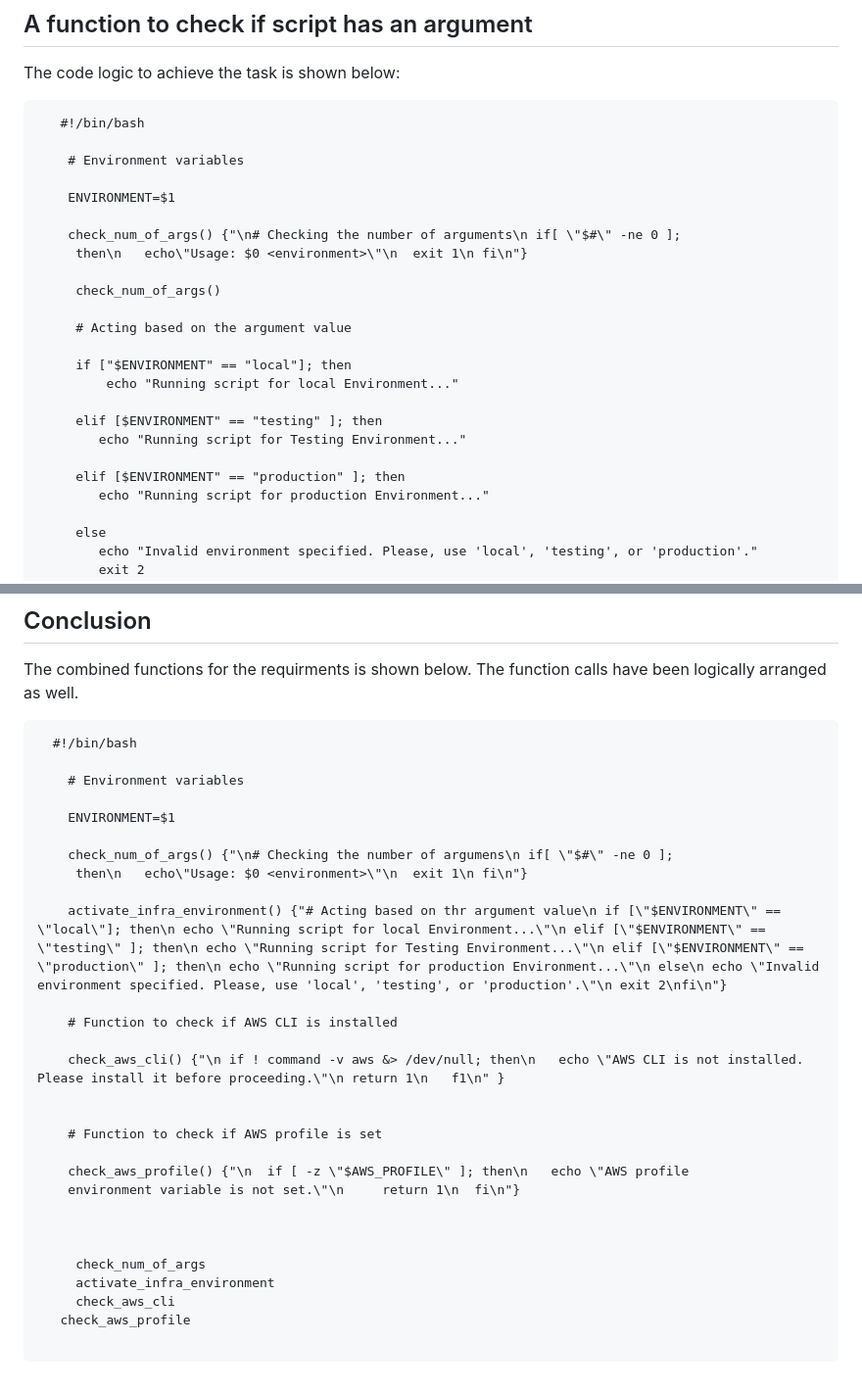
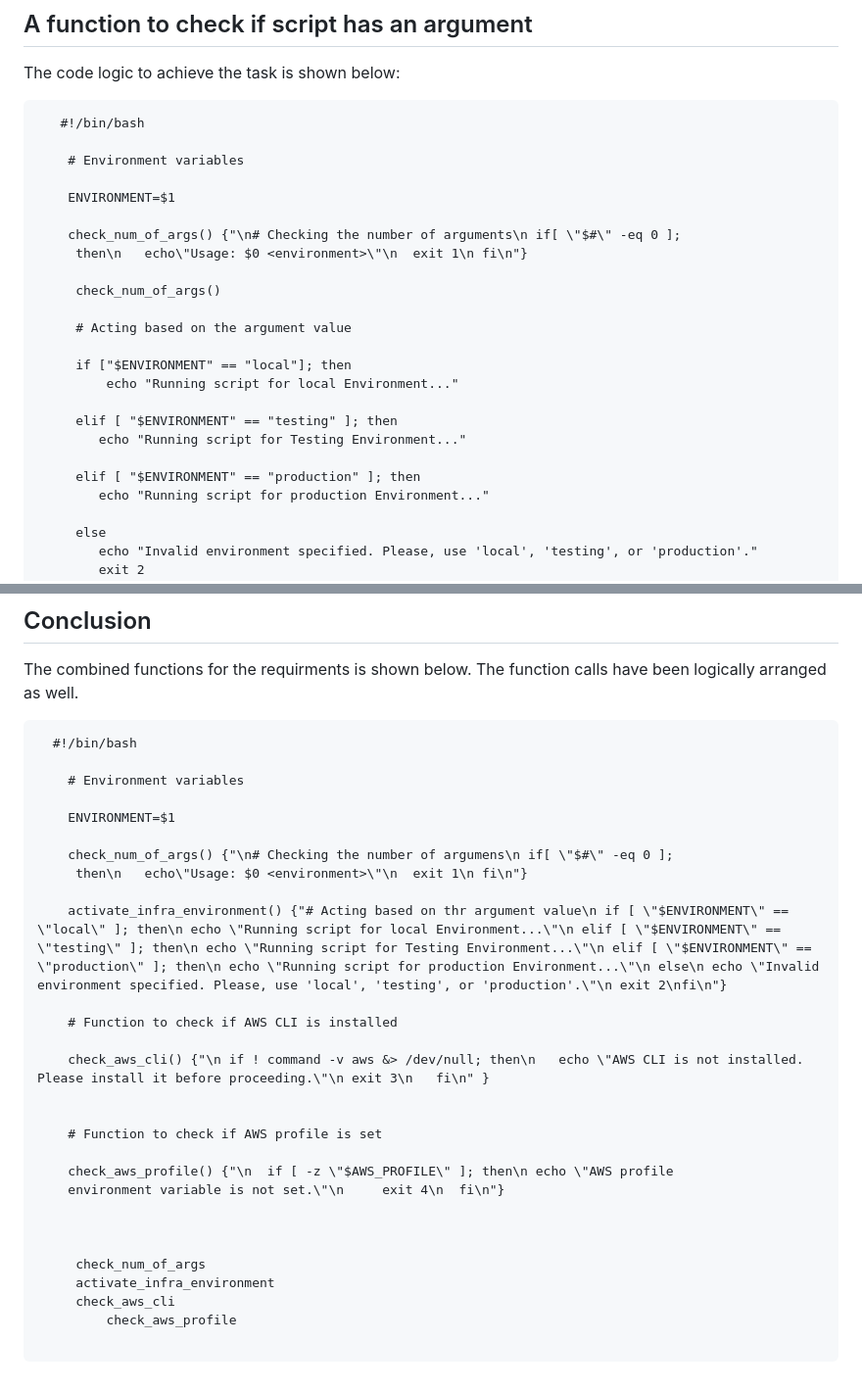
Before and after one commit to f-oni/DevOps_Training_Projects, a Markdown page: functions/Readme.md, 2 parts joined by grey strips. Shown: that part at 98% size. GitHub-like rendering.

````diff
--- a/functions/Readme.md
+++ b/functions/Readme.md
@@ -32,7 +32,7 @@ The code logic to achieve the task is shown below:
 
 	ENVIRONMENT=$1
 
-	check_num_of_args() {"\n# Checking the number of arguments\n if[ \"$#\" -ne 0 ];
+	check_num_of_args() {"\n# Checking the number of arguments\n if[ \"$#\" -eq 0 ];
 	 then\n   echo\"Usage: $0 <environment>\"\n  exit 1\n fi\n"}
 
 	 check_num_of_args()
@@ -42,10 +42,10 @@ The code logic to achieve the task is shown below:
 	 if ["$ENVIRONMENT" == "local"]; then
 	     echo "Running script for local Environment..."
 
-	 elif [$ENVIRONMENT" == "testing" ]; then
+	 elif [ "$ENVIRONMENT" == "testing" ]; then
 	    echo "Running script for Testing Environment..."
 
-	 elif [$ENVIRONMENT" == "production" ]; then
+	 elif [ "$ENVIRONMENT" == "production" ]; then
 	    echo "Running script for production Environment..."
 
 	 else
@@ -124,26 +124,26 @@ The combined functions for the requirments is shown below. The function calls ha
 
 	ENVIRONMENT=$1
 
-	check_num_of_args() {"\n# Checking the number of argumens\n if[ \"$#\" -ne 0 ];
+	check_num_of_args() {"\n# Checking the number of argumens\n if[ \"$#\" -eq 0 ];
 	 then\n   echo\"Usage: $0 <environment>\"\n  exit 1\n fi\n"}
 
-	activate_infra_environment() {"# Acting based on thr argument value\n if [\"$ENVIRONMENT\" == \"local\"]; then\n echo \"Running script for local Environment...\"\n elif [\"$ENVIRONMENT\" == \"testing\" ]; then\n echo \"Running script for Testing Environment...\"\n elif [\"$ENVIRONMENT\" == \"production\" ]; then\n echo \"Running script for production Environment...\"\n else\n echo \"Invalid environment specified. Please, use 'local', 'testing', or 'production'.\"\n exit 2\nfi\n"}
+	activate_infra_environment() {"# Acting based on thr argument value\n if [ \"$ENVIRONMENT\" == \"local\" ]; then\n echo \"Running script for local Environment...\"\n elif [ \"$ENVIRONMENT\" == \"testing\" ]; then\n echo \"Running script for Testing Environment...\"\n elif [ \"$ENVIRONMENT\" == \"production\" ]; then\n echo \"Running script for production Environment...\"\n else\n echo \"Invalid environment specified. Please, use 'local', 'testing', or 'production'.\"\n exit 2\nfi\n"}
 
 	# Function to check if AWS CLI is installed
 
-    check_aws_cli() {"\n if ! command -v aws &> /dev/null; then\n   echo \"AWS CLI is not installed. Please install it before proceeding.\"\n return 1\n   f1\n" }
+    check_aws_cli() {"\n if ! command -v aws &> /dev/null; then\n   echo \"AWS CLI is not installed. Please install it before proceeding.\"\n exit 3\n   fi\n" }
 
 
     # Function to check if AWS profile is set
 
-    check_aws_profile() {"\n  if [ -z \"$AWS_PROFILE\" ]; then\n   echo \"AWS profile
-    environment variable is not set.\"\n     return 1\n  fi\n"}
+    check_aws_profile() {"\n  if [ -z \"$AWS_PROFILE\" ]; then\n echo \"AWS profile
+    environment variable is not set.\"\n     exit 4\n  fi\n"}
 
 
 
 	 check_num_of_args
 	 activate_infra_environment
 	 check_aws_cli
-   check_aws_profile
+         check_aws_profile
 
 ```
````
Also changed, not shown: other parts of functions/Readme.md (+3 -3 lines).
